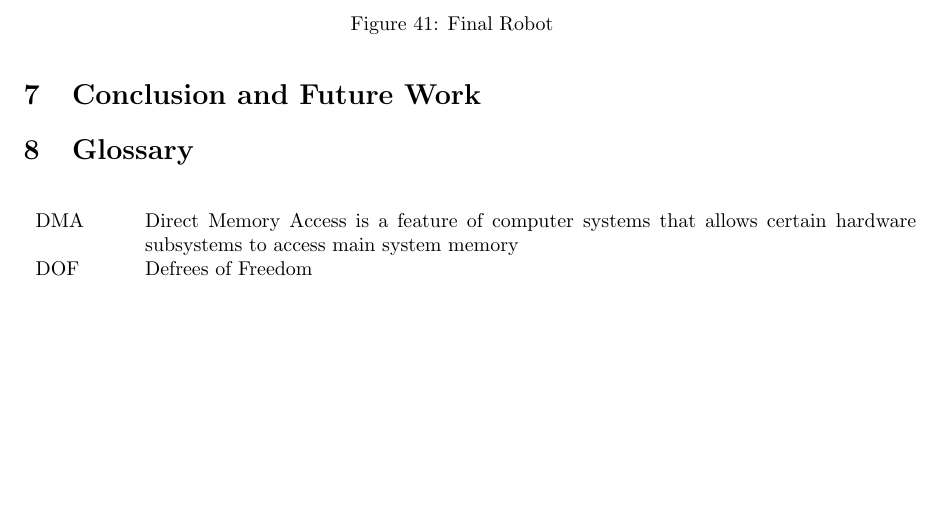
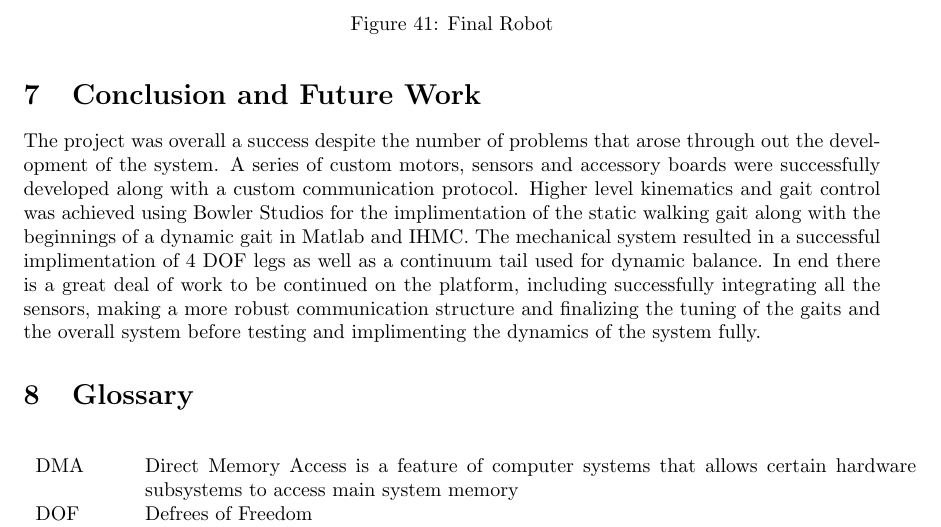
Before and after one commit to SmallKatMQP/SmallKat-MQP-Paper, a LaTeX paper (paper.tex, which reads sections/conclusion.tex, settings.tex): part of page 55 of 55, cut so that both start at the same text, the shorter picture padded with empty space. Compiled offline with pdfLaTeX; a LaTeX package or settings file that is missing is left out.

Commit message:
Conclusion ruff draft

```diff
--- a/sections/conclusion.tex
+++ b/sections/conclusion.tex
@@ -1,3 +1,4 @@
 \section{Conclusion and Future Work}
 
+The project was overall a success despite the number of problems that arose through out the development of the system. A series of custom motors, sensors and accessory boards were successfully developed along with a custom communication protocol. Higher level kinematics and gait control was achieved using Bowler Studios for the implimentation of the static walking gait along with the beginnings of a dynamic gait in Matlab and IHMC. The mechanical system resulted in a successful implimentation of 4 DOF legs as well as a continuum tail used for dynamic balance. In end there is a great deal of work to be continued on the platform, including successfully integrating all the sensors, making a more robust communication structure and finalizing the tuning of the gaits and the overall system before testing and implimenting the dynamics of the system fully.
 % Should add the preliminary research found on 3 dof and 4 dof and explain more r esearch should be done here
--- a/settings.tex
+++ b/settings.tex
@@ -98,5 +98,6 @@
   citecolor = black,
   colorlinks = true,
   pdfstartview = {FitH},
+  linkbordercolor = {white},
 }
 \fi
```
